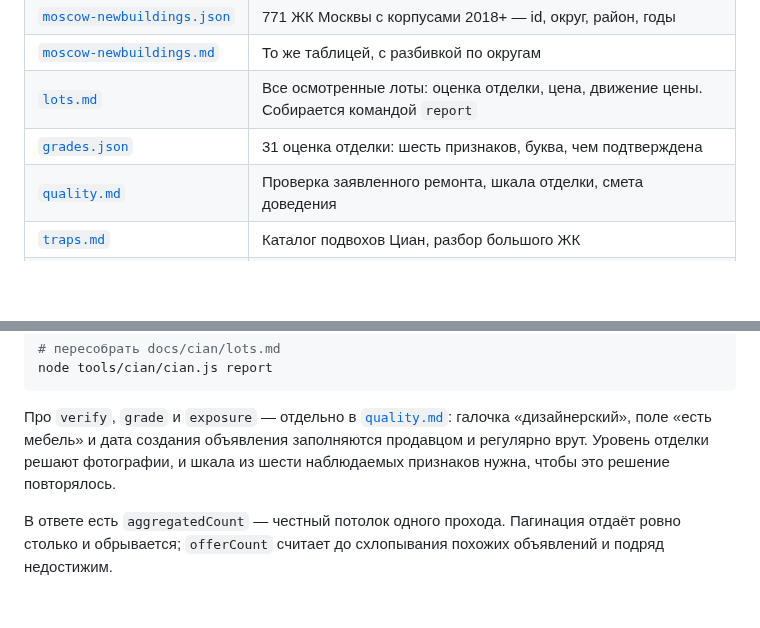
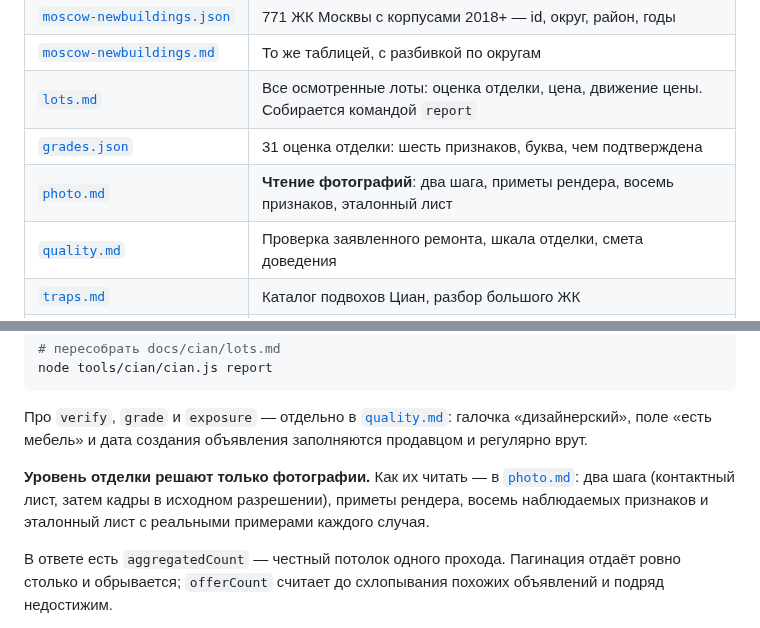
Before and after one commit to parfentsevandrey-blip/test, a Markdown page: docs/cian/README.md, 2 parts joined by grey strips. Drawn GitHub-style; blank space fills up the shorter version.

```diff
--- a/docs/cian/README.md
+++ b/docs/cian/README.md
@@ -14,6 +14,7 @@
 | [`moscow-newbuildings.md`](moscow-newbuildings.md) | То же таблицей, с разбивкой по округам |
 | [`lots.md`](lots.md) | Все осмотренные лоты: оценка отделки, цена, движение цены. Собирается командой `report` |
 | [`grades.json`](grades.json) | 31 оценка отделки: шесть признаков, буква, чем подтверждена |
+| [`photo.md`](photo.md) | **Чтение фотографий**: два шага, приметы рендера, восемь признаков, эталонный лист |
 | [`quality.md`](quality.md) | Проверка заявленного ремонта, шкала отделки, смета доведения |
 | [`traps.md`](traps.md) | Каталог подвохов Циан, разбор большого ЖК |
 | [`archive.json`](archive.json) | 1711 квартир: когда каждая впервые попала в наши снимки |
@@ -77,8 +78,12 @@ node tools/cian/cian.js report
 
 Про `verify`, `grade` и `exposure` — отдельно в [`quality.md`](quality.md):
 галочка «дизайнерский», поле «есть мебель» и дата создания объявления
-заполняются продавцом и регулярно врут. Уровень отделки решают фотографии, и
-шкала из шести наблюдаемых признаков нужна, чтобы это решение повторялось.
+заполняются продавцом и регулярно врут.
+
+**Уровень отделки решают только фотографии.** Как их читать — в
+[`photo.md`](photo.md): два шага (контактный лист, затем кадры в исходном
+разрешении), приметы рендера, восемь наблюдаемых признаков и эталонный лист
+с реальными примерами каждого случая.
 
 В ответе есть `aggregatedCount` — честный потолок одного прохода. Пагинация
 отдаёт ровно столько и обрывается; `offerCount` считает до схлопывания
```
Also changed, not shown: docs/cian/photo.md (added, +232 -0 lines), docs/cian/reference/уровни-отделки.jpg (added), 1 other file.
